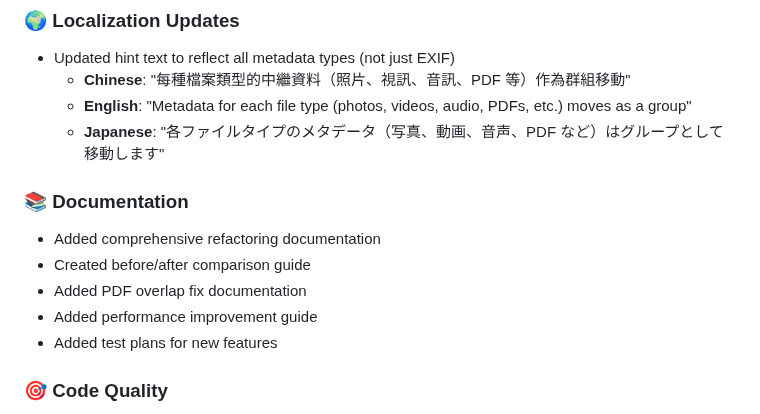
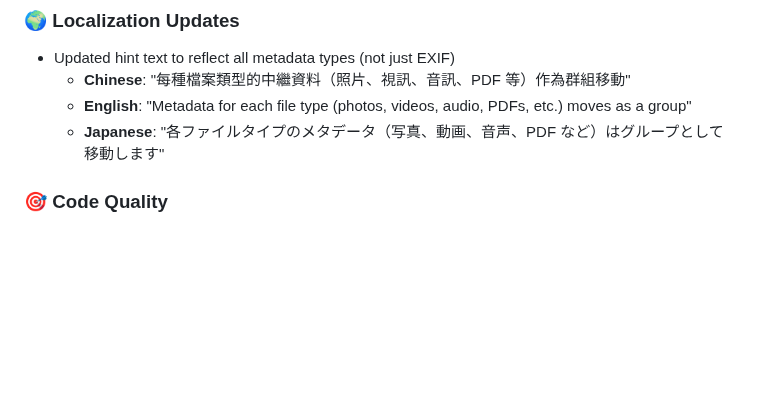
Before and after one commit to KoukeNeko/FinderHover, a Markdown page: CHANGELOG.md, the part around the change. Rendered like a GitHub page; blank space fills up the shorter version.

Commit message:
Remove outdated documentation entries
Removed several documentation entries related to refactoring, guides, and performance improvements.

```diff
--- a/CHANGELOG.md
+++ b/CHANGELOG.md
@@ -92,14 +92,6 @@ All notable changes to FinderHover will be documented in this file.
   - **Chinese**: "每種檔案類型的中繼資料（照片、視訊、音訊、PDF 等）作為群組移動"
   - **English**: "Metadata for each file type (photos, videos, audio, PDFs, etc.) moves as a group"
   - **Japanese**: "各ファイルタイプのメタデータ（写真、動画、音声、PDF など）はグループとして移動します"
-
-### 📚 Documentation
-
-- Added comprehensive refactoring documentation
-- Created before/after comparison guide
-- Added PDF overlap fix documentation
-- Added performance improvement guide
-- Added test plans for new features
 
 ### 🎯 Code Quality
 
```
